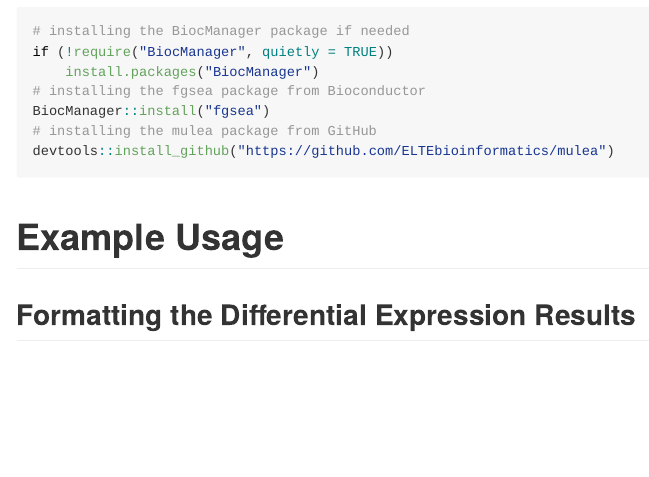
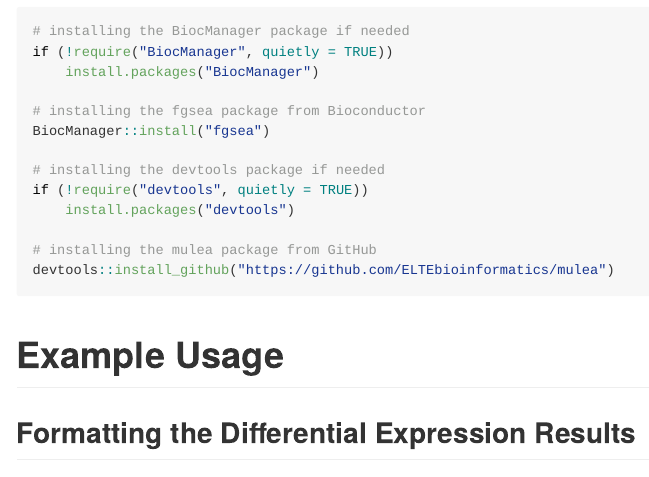
Before and after one commit to koralgooll/MulEA, an R Markdown document (README.Rmd): the page in a window 1100 px wide, from 1150 px down. The pictures show the output file README.md that the author committed with the source, drawn offline in the style of GitHub; long lines of code are wrapped; badge pictures from the web are left out.

Commit message:
NEWS added, inst devtools to the README

````diff
--- a/README.Rmd
+++ b/README.Rmd
@@ -42,8 +42,14 @@
 # installing the BiocManager package if needed
 if (!require("BiocManager", quietly = TRUE))
     install.packages("BiocManager")
+
 # installing the fgsea package from Bioconductor
 BiocManager::install("fgsea")
+
+# installing the devtools package if needed
+if (!require("devtools", quietly = TRUE))
+    install.packages("devtools")
+
 # installing the mulea package from GitHub
 devtools::install_github("https://github.com/ELTEbioinformatics/mulea")
 ```
````
Also changed, not shown: README.md, 11 other files.
